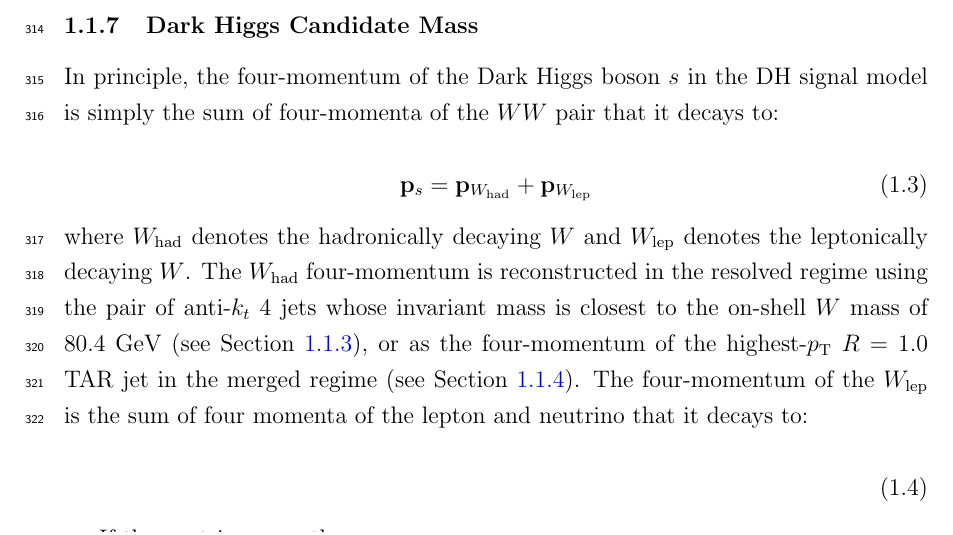
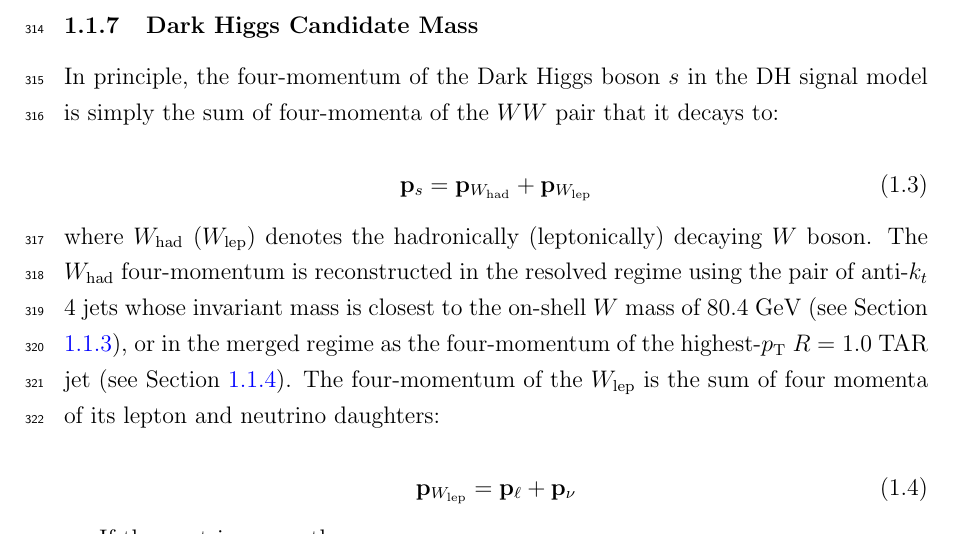
Before and after one commit to danikam/DMacDonell_Thesis, a LaTeX thesis (DMacDonell_Thesis.tex, which reads chapters/5/chapter_objects.tex): part of page 14 of 25, cut so that both start at the same text. Compiled offline with pdfLaTeX; a LaTeX package or settings file that is missing is left out.

Commit message:
Updates to ch 4

```diff
--- a/chapters/5/chapter_objects.tex
+++ b/chapters/5/chapter_objects.tex
@@ -279,10 +279,11 @@ In principle, the four-momentum of the Dark Higgs boson \(s\) in the DH signal m
 \mathbf{p}_{s} = \mathbf{p}_{W_\text{had}} + \mathbf{p}_{W_\text{lep}}
 \end{equation}
 
-\noindent where \(W_\text{had}\) denotes the hadronically decaying \(W\) and \(W_\text{lep}\) denotes the leptonically decaying \(W\). The \(W_\text{had}\) four-momentum is reconstructed in the resolved regime using the pair of \akt4 jets whose invariant mass is closest to the on-shell \(W\) mass of \(80.4~\GeV\) (see Section \ref{sec:resolved_w_cand}), or as the four-momentum of the highest-\pt \(R=1.0\) TAR jet in the merged regime (see Section \ref{sec:TAR_jets}). The four-momentum of the \(W_\text{lep}\) is the sum of four momenta of the lepton and neutrino that it decays to:
+\noindent where \(W_\text{had}\) (\(W_\text{lep}\)) denotes the hadronically (leptonically) decaying \(W\) boson. The \(W_\text{had}\) four-momentum is reconstructed in the resolved regime using the pair of \akt4 jets whose invariant mass is closest to the on-shell \(W\) mass of \(80.4~\GeV\) (see Section \ref{sec:resolved_w_cand}), or in the merged regime as the four-momentum of the highest-\pt \(R=1.0\) TAR jet (see Section \ref{sec:TAR_jets}). The four-momentum of the \(W_\text{lep}\) is the sum of four momenta of its lepton and neutrino daughters:
 
 \begin{equation}
-\label{eq:}
+\label{eq:Wlep_4momentum}
+\mathbf{p}_{W_\text{lep}} = \mathbf{p}_\ell + \mathbf{p}_\nu
 \end{equation}
 
 If the neutrino were the
```
